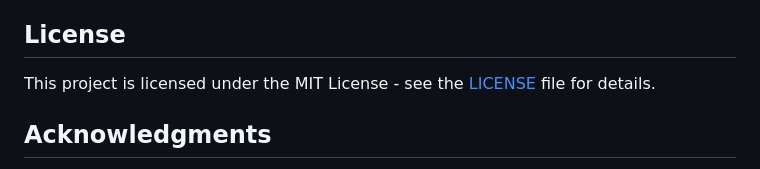
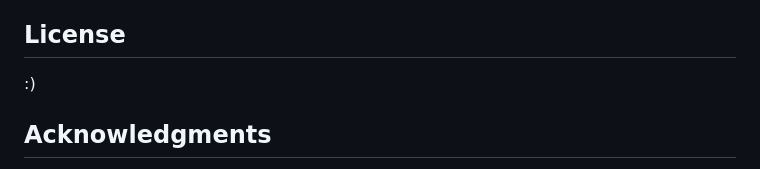
Before and after one commit to HBahadirZ/Basic-Customer-Review-Sentiment-Analysis, a Markdown page: README.md, the part around the change. Rendered like a GitHub page.

```diff
--- a/README.md
+++ b/README.md
@@ -66,7 +66,7 @@ To run this project, you need:
 
 ## License
 
-This project is licensed under the MIT License - see the [LICENSE](LICENSE) file for details.
+:)
 
 ## Acknowledgments
 
```
